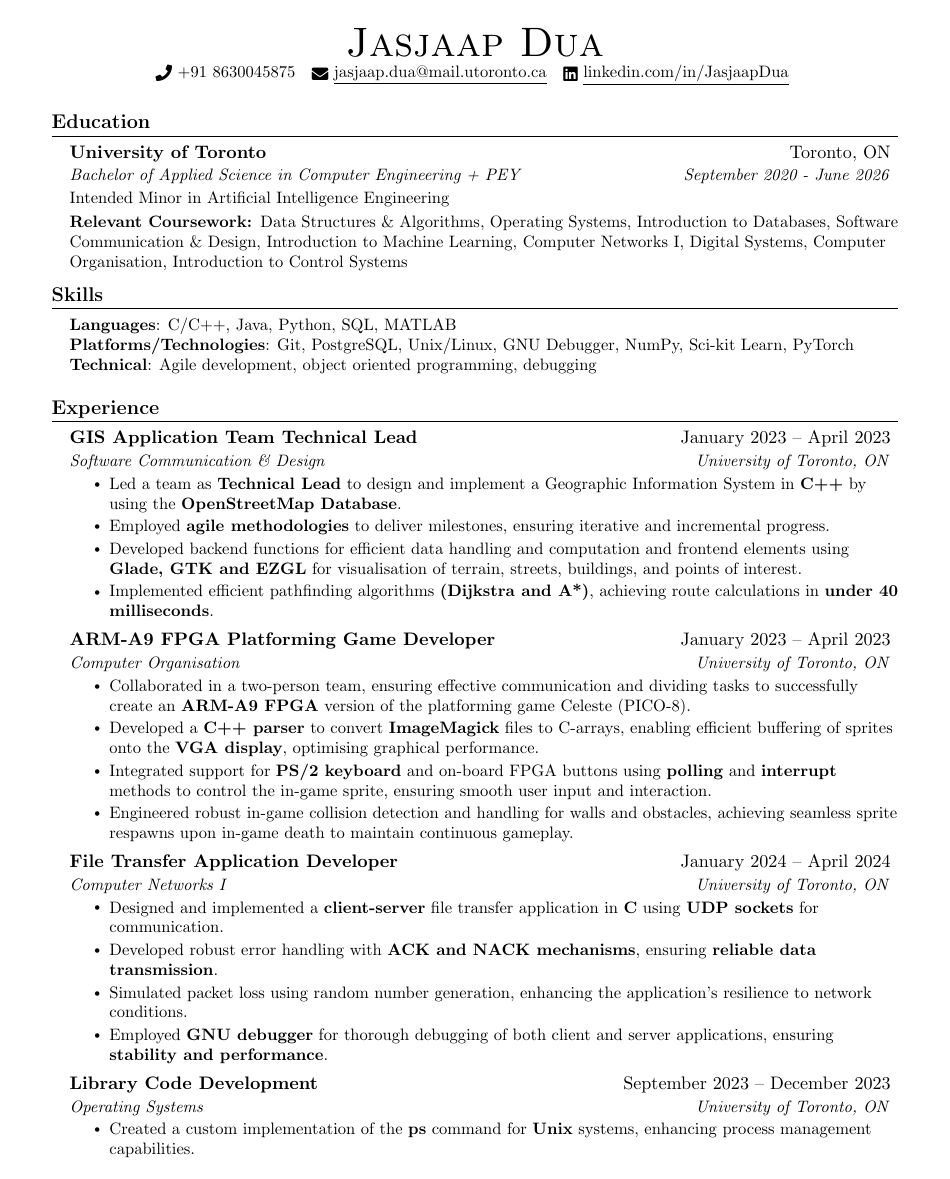
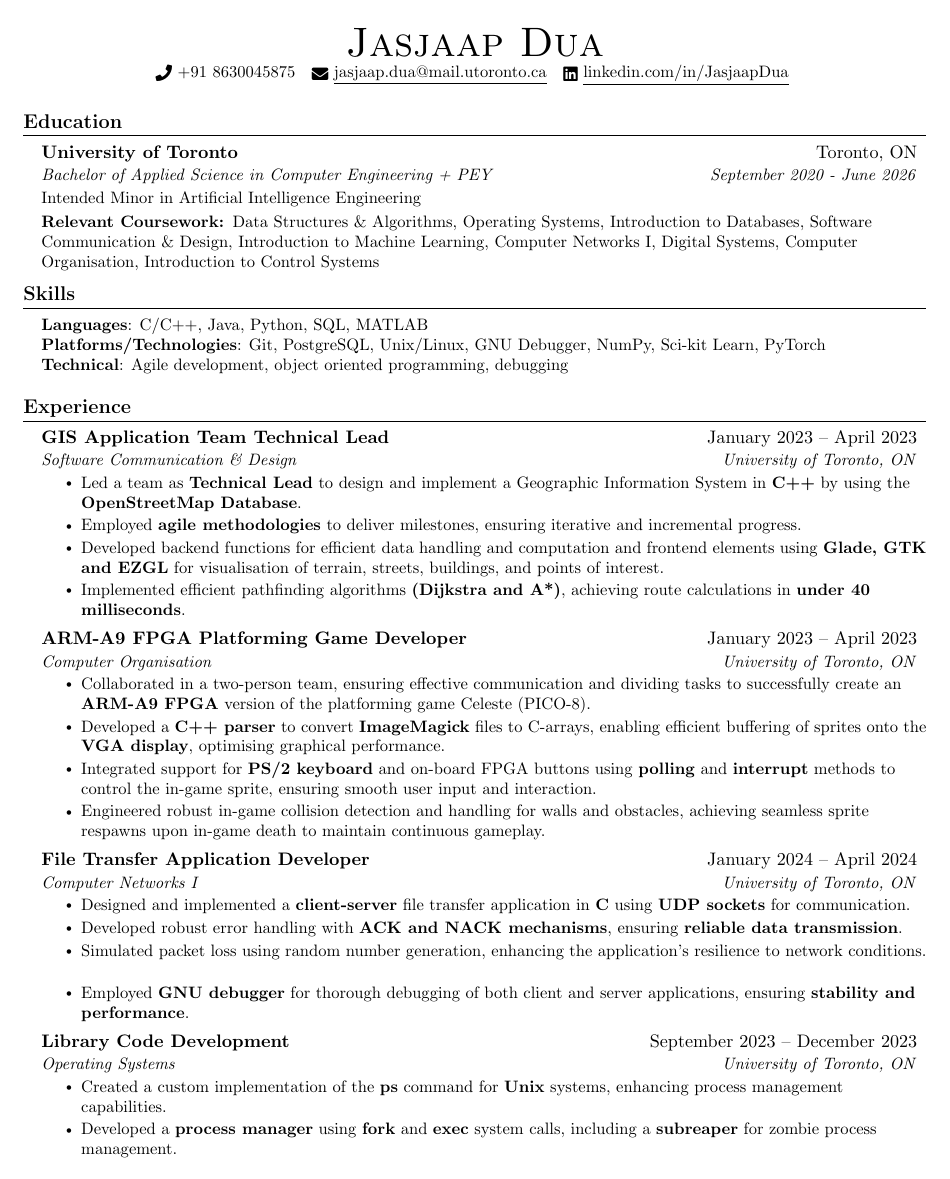
Before and after one commit to jasjaapdua/resume, a LaTeX document (master.tex): page 1 of 2. Compiled offline with pdfLaTeX.

Commit message:
adjust margins

```diff
--- a/master.tex
+++ b/master.tex
@@ -47,8 +47,8 @@
 \usepackage[
 top = 2.0cm,
 bottom = 2.0cm,
-left = 1.8cm,
-right = 1.8cm
+left = 1.2cm,
+right = 1.2cm
 ]{geometry}
 
 \urlstyle{same}
```
Also changed, not shown: master.pdf.
